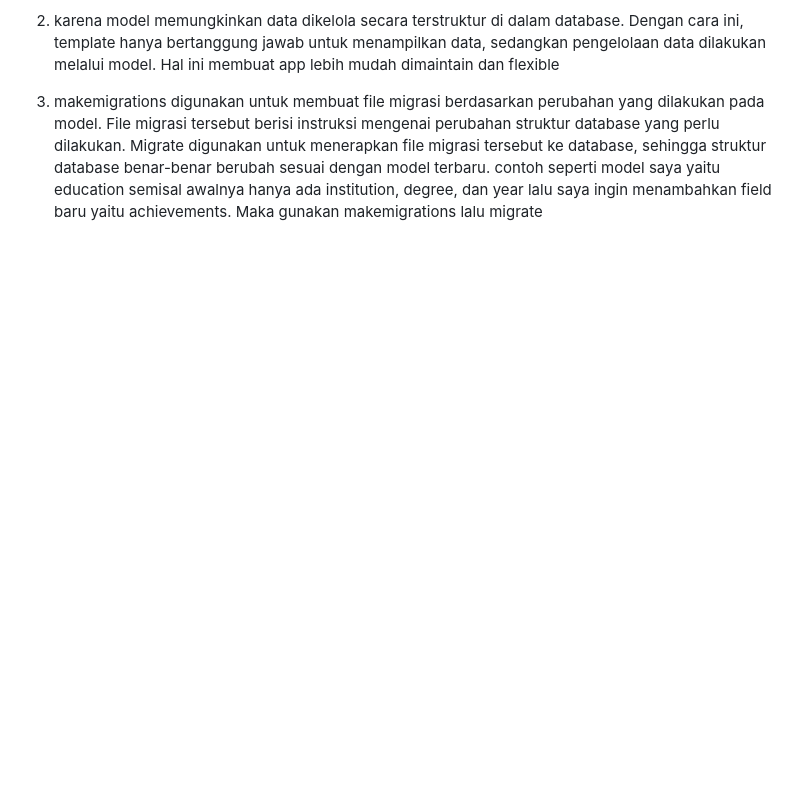
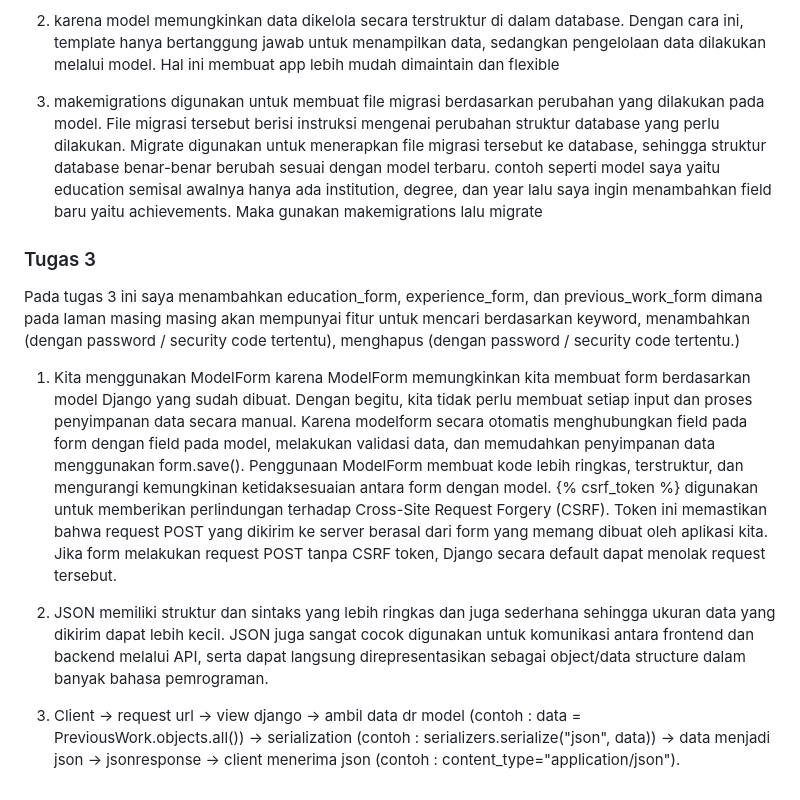
Before and after one commit to hafizanurulhidayah/myportofolio, a Markdown page: README.md, the part around one of its changes. Drawn GitHub-style; blank space fills up the shorter version.

```diff
--- a/README.md
+++ b/README.md
@@ -27,3 +76,12 @@ sejauh ini penggunaan element semantik sangat membantu saya dalam pembuatan stat
 2. karena model memungkinkan data dikelola secara terstruktur di dalam database. Dengan cara ini, template hanya bertanggung jawab untuk menampilkan data, sedangkan pengelolaan data dilakukan melalui model. Hal ini membuat app lebih mudah dimaintain dan flexible
 
 3. makemigrations digunakan untuk membuat file migrasi berdasarkan perubahan yang dilakukan pada model. File migrasi tersebut berisi instruksi mengenai perubahan struktur database yang perlu dilakukan. Migrate digunakan untuk menerapkan file migrasi tersebut ke database, sehingga struktur database benar-benar berubah sesuai dengan model terbaru. contoh seperti model saya yaitu education semisal awalnya hanya ada institution, degree, dan year lalu saya ingin menambahkan field baru yaitu achievements. Maka gunakan makemigrations lalu migrate
+
+### Tugas 3
+Pada tugas 3 ini saya menambahkan education_form, experience_form, dan previous_work_form dimana pada laman masing masing akan mempunyai fitur untuk mencari berdasarkan keyword, menambahkan (dengan password / security code tertentu), menghapus (dengan password / security code tertentu.)
+
+1. Kita menggunakan ModelForm karena ModelForm memungkinkan kita membuat form berdasarkan model Django yang sudah dibuat. Dengan begitu, kita tidak perlu membuat setiap input dan proses penyimpanan data secara manual. Karena modelform secara otomatis menghubungkan field pada form dengan field pada model, melakukan validasi data, dan memudahkan penyimpanan data menggunakan form.save(). Penggunaan ModelForm membuat kode lebih ringkas, terstruktur, dan mengurangi kemungkinan ketidaksesuaian antara form dengan model. {% csrf_token %} digunakan untuk memberikan perlindungan terhadap Cross-Site Request Forgery (CSRF). Token ini memastikan bahwa request POST yang dikirim ke server berasal dari form yang memang dibuat oleh aplikasi kita. Jika form melakukan request POST tanpa CSRF token, Django secara default dapat menolak request tersebut.
+
+2. JSON memiliki struktur dan sintaks yang lebih ringkas dan juga sederhana sehingga ukuran data yang dikirim dapat lebih kecil. JSON juga sangat cocok digunakan untuk komunikasi antara frontend dan backend melalui API, serta dapat langsung direpresentasikan sebagai object/data structure dalam banyak bahasa pemrograman.
+
+3. Client -> request url -> view django -> ambil data dr model (contoh : data = PreviousWork.objects.all()) -> serialization (contoh : serializers.serialize("json", data)) -> data menjadi json -> jsonresponse -> client menerima json (contoh : content_type="application/json").
```
Also changed, not shown: other parts of README.md (+51 -2 lines).
